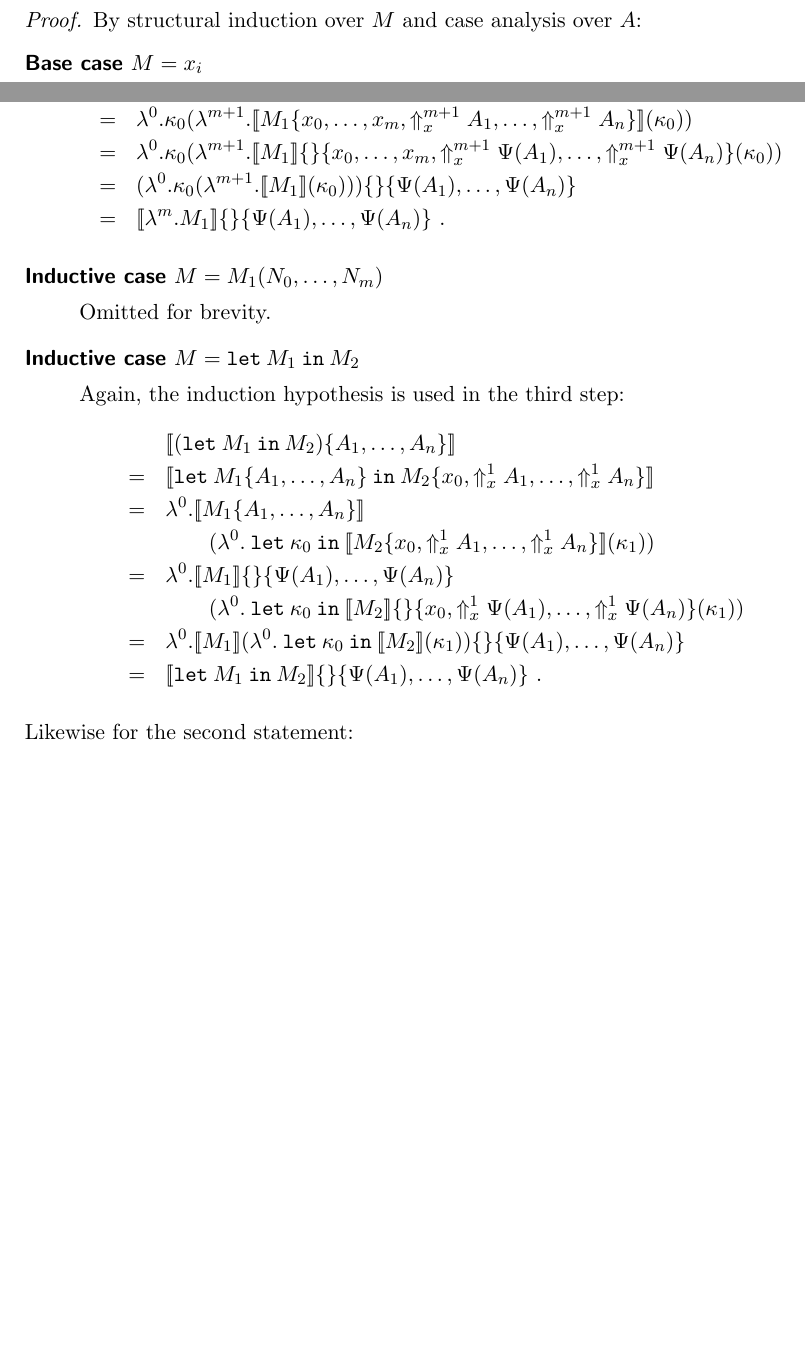
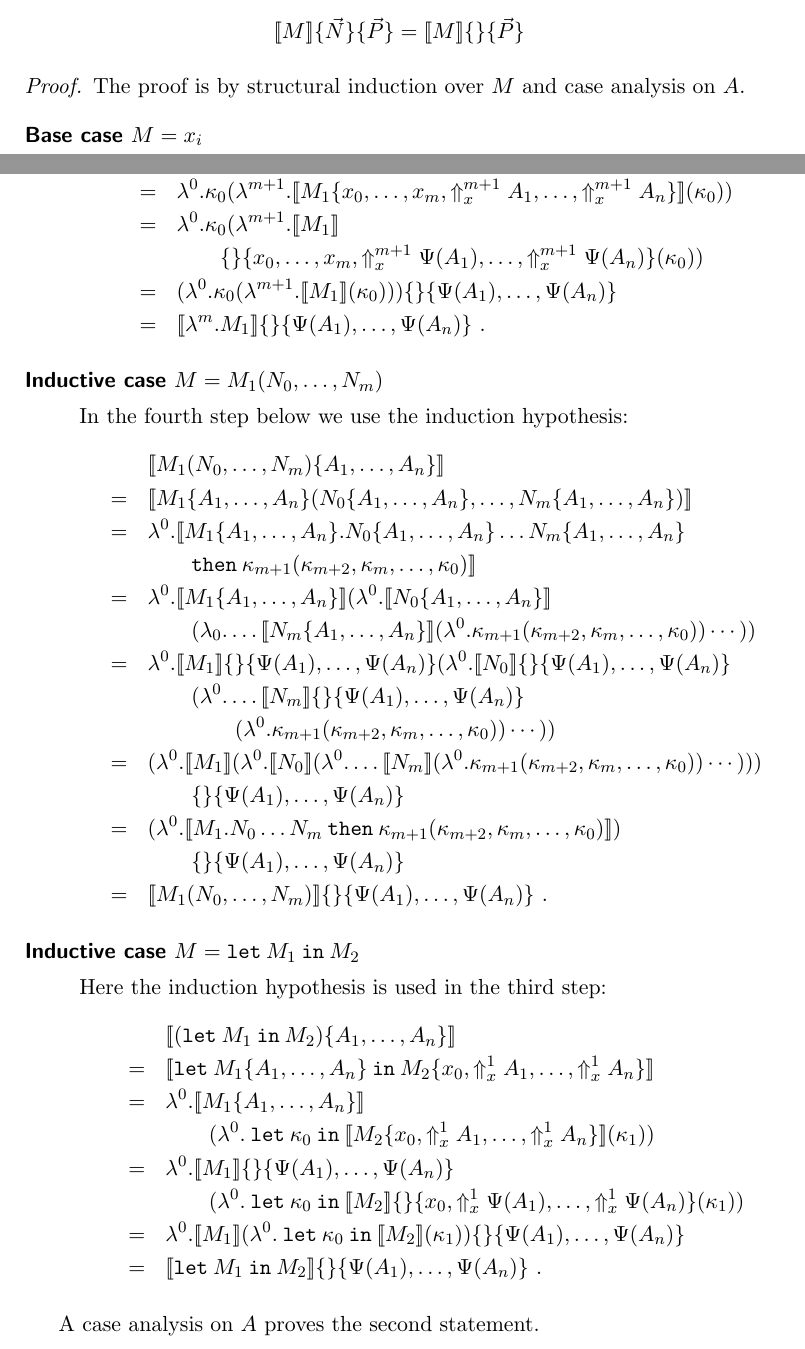
Before and after one commit to martijnvermaat/documents, a LaTeX paper (vu/bachelor-project/bachelor-project.tex): two parts of pages 6 and 7 of 12 before the commit and two parts of pages 7 and 9 of 13 after it, joined at a grey line, cut at the place of the change, the shorter picture padded with empty space. Compiled offline with pdfLaTeX.

Commit message:
Completed proofs, moved to appendix.

```diff
--- a/vu/bachelor-project/bachelor-project.tex
+++ b/vu/bachelor-project/bachelor-project.tex
@@ -39,7 +39,6 @@
 % Theorems
 \newtheorem{lemma}{\sffamily Lemma}
 \newtheorem{theorem}{\sffamily Theorem}
-\newtheorem*{mainlemma}{\sffamily Lemma 3}
 
 
 % One other fancy thing is sansserif headings, we go through some trouble to
@@ -422,7 +422,3 @@ important properties of the transformation.
     [\![M]\!]\{\vec{N}\}\{\vec{P}\} = [\![M]\!]\{\}\{\vec{P}\}
   \end{equation*}
 \end{lemma}
-\begin{proof}
-By structural induction over $M$ and case analysis over $A$:
-\begin{description}
-\item[\sffamily Base case $M = x_{i}$]\hfill
@@ -490,37 +432,0 @@ several times. First, a structural induction argument over $M$:
-    & = & \lambda^{0}.\kappa_{0}(\lambda^{m+1}.[\![M_{1}\{x_{0}, \ldots, x_{m}, \Uparrow_{x}^{m+1}A_{1}, \ldots, \Uparrow_{x}^{m+1}A_{n}\}]\!](\kappa_{0})) \\
-    & = & \lambda^{0}.\kappa_{0}(\lambda^{m+1}.[\![M_{1}]\!]\{\}\{x_{0}, \ldots, x_{m}, \Uparrow_{x}^{m+1}\Psi(A_{1}), \ldots, \Uparrow_{x}^{m+1}\Psi(A_{n})\}(\kappa_{0})) \\
-%    & = & \lambda^{0}.\kappa_{0}(\lambda^{m+1}.[\![M_{1}]\!]\{\}\{x_{0}, \ldots, x_{m}, \Uparrow_{\kappa}^{2} \Uparrow_{x}^{m+1}\Psi(A_{1}), \ldots, \Uparrow_{\kappa}^{2} \Uparrow_{x}^{m+1}\Psi(A_{n})\}(\kappa_{0})) \\ % \ref{lem:kappaclosed}
-    & = & (\lambda^{0}.\kappa_{0}(\lambda^{m+1}.[\![M_{1}]\!](\kappa_{0})))\{\}\{\Psi(A_{1}), \ldots, \Psi(A_{n})\} \\
-    & = & [\![\lambda^{m}.M_{1}]\!]\{\}\{\Psi(A_{1}), \ldots, \Psi(A_{n})\} \text{ .}
-  \end{eqnarray*}
-
-\item[\sffamily Inductive case $M = M_{1}(N_{0}, \ldots, N_{m})$]\hfill
-
-  Omitted for brevity.
-%  \begin{eqnarray*} % TODO: use m instead of n
-%    &   & [\![M_{1}(N_{0}, \ldots, N_{n})\{A_{1}, \ldots, A_{n}\}]\!] \\
-%    & = & [\![M_{1}\{A_{1}, \ldots, A_{n}\}(N_{0}\{A_{1}, \ldots, A_{n}\}, \ldots, N_{n}\{A_{1}, \ldots, A_{n}\})]\!] \\
-%    & = & \lambda^{0}.[\![M_{1}\{A_{1}, \ldots, A_{n}\}.N_{0}\{A_{1}, \ldots, A_{n}\} \ldots N_{n}\{A_{1}, \ldots, A_{n}\} \: \kw{then} \: \kappa_{n+1}(\kappa_{n+2}, \kappa_{n}, \ldots, \kappa_{0})]\!] \\
-%    & = & \lambda^{0}.[\![M_{1}\{A_{1}, \ldots, A_{n}\}]\!](\lambda^{0}.[\![N_{0}\{A_{1}, \ldots, A_{n}\}]\!](\lambda_{0}. \ldots [\![N_{n}\{A_{1}, \ldots, A_{n}\}]\!](\lambda^{0}.\kappa_{n+1}(\kappa_{n+2}, \kappa_{n}, \ldots, \kappa_{0})) \cdots )) \\
-%    & = & \lambda^{0}.[\![M_{1}]\!]\{\}\{\Psi(A_{1}), \ldots, \Psi(A_{n})\}(\lambda^{0}.[\![N_{n}]\!]\{\}\{\Psi(A_{1}), \ldots, \Psi(A_{n})\}(\lambda^{0}. \ldots [\![N_{0}]\!]\{\}\{\Psi(A_{1}), \ldots, \Psi(A_{n})\}(\lambda^{0}.\kappa_{n+1}(\kappa_{n+2}, \kappa_{n}, \ldots, \kappa_{0})) \cdots )) \\ % IH
-%    & = & (\lambda^{0}.[\![M_{1}]\!](\lambda^{0}.[\![N_{n}]\!](\lambda^{0}. \ldots [\![N_{0}]\!](\lambda^{0}.\kappa_{n+1}(\kappa_{n+2}, \kappa_{n}, \ldots, \kappa_{0})) \cdots )))\{\}\{\Psi(A_{1}), \ldots, \Psi(A_{n})\} \\
-%    & = & (\lambda^{0}.[\![M_{1}.N_{0} \ldots N_{n} \: \kw{then} \: \kappa_{n+1}(\kappa_{n+2}, \kappa_{n}, \ldots, \kappa_{0})]\!])\{\}\{\Psi(A_{1}), \ldots, \Psi(A_{n})\} \\
-%    & = & [\![M_{1}(N_{0}, \ldots, N_{n})]\!]\{\}\{\Psi(A_{1}), \ldots, \Psi(A_{n})\}
-%  \end{eqnarray*}
-
-\item[\sffamily Inductive case $M = \kw{let} \: M_{1} \: \kw{in} \: M_{2}$]\hfill
-
-  Again, the induction hypothesis is used in the third step:
-  \begin{eqnarray*} % TODO: figure out how to do this without eqnarray
-    &   & [\![(\kw{let} \: M_{1} \: \kw{in} \: M_{2})\{A_{1}, \ldots, A_{n}\}]\!] \\
-    & = & [\![\kw{let} \: M_{1}\{A_{1}, \ldots, A_{n}\} \: \kw{in} \: M_{2}\{x_{0}, \Uparrow_{x}^{1} A_{1}, \ldots, \Uparrow_{x}^{1} A_{n}\}]\!] \\
-    & = & \lambda^{0}.[\![M_{1}\{A_{1}, \ldots, A_{n}\}]\!] \\
-    &   & \qquad (\lambda^{0}. \: \kw{let} \: \kappa_{0} \: \kw{in} \: [\![M_{2}\{x_{0}, \Uparrow_{x}^{1} A_{1}, \ldots, \Uparrow_{x}^{1} A_{n}\}]\!](\kappa_{1})) \\
-    & = & \lambda^{0}.[\![M_{1}]\!]\{\}\{\Psi(A_{1}), \ldots, \Psi(A_{n})\} \\
-    &   & \qquad (\lambda^{0}. \: \kw{let} \: \kappa_{0} \: \kw{in} \: [\![M_{2}]\!]\{\}\{x_{0}, \Uparrow_{x}^{1} \Psi(A_{1}), \ldots, \Uparrow_{x}^{1} \Psi(A_{n})\}(\kappa_{1})) \\
-    & = & \lambda^{0}.[\![M_{1}]\!](\lambda^{0}. \: \kw{let} \: \kappa_{0} \: \kw{in} \: [\![M_{2}]\!](\kappa_{1}))\{\}\{\Psi(A_{1}), \ldots, \Psi(A_{n})\} \\
-    & = & [\![\kw{let} \: M_{1} \: \kw{in} \: M_{2}]\!]\{\}\{\Psi(A_{1}), \ldots, \Psi(A_{n})\} \text{ .}
-  \end{eqnarray*}
-\end{description}
-Likewise for the second statement:
-\begin{description}
@@ -667,0 +547,11 @@ bewijzen? Hoe verhouden die zich tot elkaar?
+  terms are invariant by substitution of continuation variables:
+  \begin{equation*}
+    [\![M]\!]\{\vec{N}\}\{\vec{P}\} = [\![M]\!]\{\}\{\vec{P}\}
+  \end{equation*}
+\end{quote}
+
+\begin{proof}
+The proof is by structural induction over $M$ and case analysis on $A$.
+
+\begin{description}
+\item[\sffamily Base case $M = x_{i}$]\hfill
@@ -667,0 +625,44 @@ bewijzen? Hoe verhouden die zich tot elkaar?
+    & = & \lambda^{0}.\kappa_{0}(\lambda^{m+1}.[\![M_{1}\{x_{0}, \ldots, x_{m}, \Uparrow_{x}^{m+1}A_{1}, \ldots, \Uparrow_{x}^{m+1}A_{n}\}]\!](\kappa_{0})) \\
+    & = & \lambda^{0}.\kappa_{0}(\lambda^{m+1}.[\![M_{1}]\!] \\
+    &   & \qquad \{\}\{x_{0}, \ldots, x_{m}, \Uparrow_{x}^{m+1}\Psi(A_{1}), \ldots, \Uparrow_{x}^{m+1}\Psi(A_{n})\}(\kappa_{0})) \\
+%    & = & \lambda^{0}.\kappa_{0}(\lambda^{m+1}.[\![M_{1}]\!]\{\}\{x_{0}, \ldots, x_{m}, \Uparrow_{\kappa}^{2} \Uparrow_{x}^{m+1}\Psi(A_{1}), \ldots, \Uparrow_{\kappa}^{2} \Uparrow_{x}^{m+1}\Psi(A_{n})\}(\kappa_{0})) \\ % \ref{lem:kappaclosed}
+    & = & (\lambda^{0}.\kappa_{0}(\lambda^{m+1}.[\![M_{1}]\!](\kappa_{0})))\{\}\{\Psi(A_{1}), \ldots, \Psi(A_{n})\} \\
+    & = & [\![\lambda^{m}.M_{1}]\!]\{\}\{\Psi(A_{1}), \ldots, \Psi(A_{n})\} \text{ .}
+  \end{eqnarray*}
+
+\item[\sffamily Inductive case $M = M_{1}(N_{0}, \ldots, N_{m})$]\hfill
+
+  In the fourth step below we use the induction hypothesis:
+  \begin{eqnarray*} % TODO: use m instead of n
+    &   & [\![M_{1}(N_{0}, \ldots, N_{m})\{A_{1}, \ldots, A_{n}\}]\!] \\
+    & = & [\![M_{1}\{A_{1}, \ldots, A_{n}\}(N_{0}\{A_{1}, \ldots, A_{n}\}, \ldots, N_{m}\{A_{1}, \ldots, A_{n}\})]\!] \\
+    & = & \lambda^{0}.[\![M_{1}\{A_{1}, \ldots, A_{n}\}.N_{0}\{A_{1}, \ldots, A_{n}\} \ldots N_{m}\{A_{1}, \ldots, A_{n}\} \: \\
+    &   & \qquad \kw{then} \: \kappa_{m+1}(\kappa_{m+2}, \kappa_{m}, \ldots, \kappa_{0})]\!] \\
+    & = & \lambda^{0}.[\![M_{1}\{A_{1}, \ldots, A_{n}\}]\!](\lambda^{0}.[\![N_{0}\{A_{1}, \ldots, A_{n}\}]\!] \\
+    &   & \qquad (\lambda_{0}. \ldots [\![N_{m}\{A_{1}, \ldots, A_{n}\}]\!](\lambda^{0}.\kappa_{m+1}(\kappa_{m+2}, \kappa_{m}, \ldots, \kappa_{0})) \cdots )) \\
+    & = & \lambda^{0}.[\![M_{1}]\!]\{\}\{\Psi(A_{1}), \ldots, \Psi(A_{n})\}(\lambda^{0}.[\![N_{0}]\!]\{\}\{\Psi(A_{1}), \ldots, \Psi(A_{n})\} \\
+    &   & \qquad (\lambda^{0}. \ldots [\![N_{m}]\!]\{\}\{\Psi(A_{1}), \ldots, \Psi(A_{n})\} \\
+    &   & \qquad \qquad (\lambda^{0}.\kappa_{m+1}(\kappa_{m+2}, \kappa_{m}, \ldots, \kappa_{0})) \cdots )) \\ % IH
+    & = & (\lambda^{0}.[\![M_{1}]\!](\lambda^{0}.[\![N_{0}]\!](\lambda^{0}. \ldots [\![N_{m}]\!](\lambda^{0}.\kappa_{m+1}(\kappa_{m+2}, \kappa_{m}, \ldots, \kappa_{0})) \cdots ))) \\
+    &   & \qquad \{\}\{\Psi(A_{1}), \ldots, \Psi(A_{n})\} \\
+    & = & (\lambda^{0}.[\![M_{1}.N_{0} \ldots N_{m} \: \kw{then} \: \kappa_{m+1}(\kappa_{m+2}, \kappa_{m}, \ldots, \kappa_{0})]\!]) \\
+    &   & \qquad \{\}\{\Psi(A_{1}), \ldots, \Psi(A_{n})\} \\
+    & = & [\![M_{1}(N_{0}, \ldots, N_{m})]\!]\{\}\{\Psi(A_{1}), \ldots, \Psi(A_{n})\} \text{ .}
+  \end{eqnarray*}
+
+\item[\sffamily Inductive case $M = \kw{let} \: M_{1} \: \kw{in} \: M_{2}$]\hfill
+
+  Here the induction hypothesis is used in the third step:
+  \begin{eqnarray*} % TODO: figure out how to do this without eqnarray
+    &   & [\![(\kw{let} \: M_{1} \: \kw{in} \: M_{2})\{A_{1}, \ldots, A_{n}\}]\!] \\
+    & = & [\![\kw{let} \: M_{1}\{A_{1}, \ldots, A_{n}\} \: \kw{in} \: M_{2}\{x_{0}, \Uparrow_{x}^{1} A_{1}, \ldots, \Uparrow_{x}^{1} A_{n}\}]\!] \\
+    & = & \lambda^{0}.[\![M_{1}\{A_{1}, \ldots, A_{n}\}]\!] \\
+    &   & \qquad (\lambda^{0}. \: \kw{let} \: \kappa_{0} \: \kw{in} \: [\![M_{2}\{x_{0}, \Uparrow_{x}^{1} A_{1}, \ldots, \Uparrow_{x}^{1} A_{n}\}]\!](\kappa_{1})) \\
+    & = & \lambda^{0}.[\![M_{1}]\!]\{\}\{\Psi(A_{1}), \ldots, \Psi(A_{n})\} \\
+    &   & \qquad (\lambda^{0}. \: \kw{let} \: \kappa_{0} \: \kw{in} \: [\![M_{2}]\!]\{\}\{x_{0}, \Uparrow_{x}^{1} \Psi(A_{1}), \ldots, \Uparrow_{x}^{1} \Psi(A_{n})\}(\kappa_{1})) \\
+    & = & \lambda^{0}.[\![M_{1}]\!](\lambda^{0}. \: \kw{let} \: \kappa_{0} \: \kw{in} \: [\![M_{2}]\!](\kappa_{1}))\{\}\{\Psi(A_{1}), \ldots, \Psi(A_{n})\} \\
+    & = & [\![\kw{let} \: M_{1} \: \kw{in} \: M_{2}]\!]\{\}\{\Psi(A_{1}), \ldots, \Psi(A_{n})\} \text{ .}
+  \end{eqnarray*}
+\end{description}
+
+A case analysis on $A$ proves the second statement.
```
Also changed, not shown: vu/bachelor-project/bachelor-project.tex (201 more changed lines).
